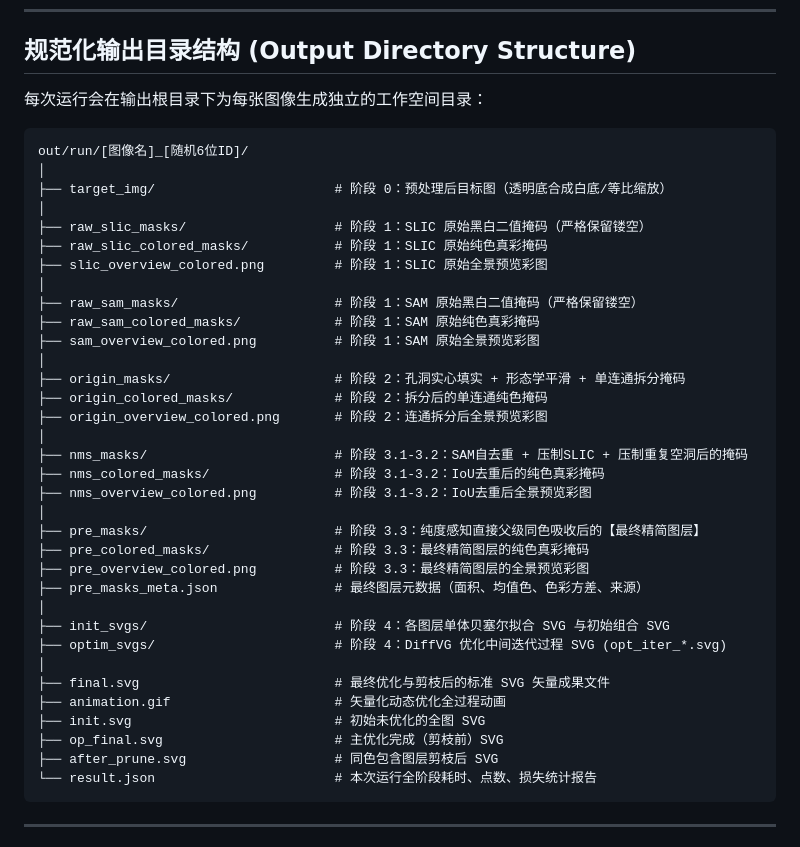
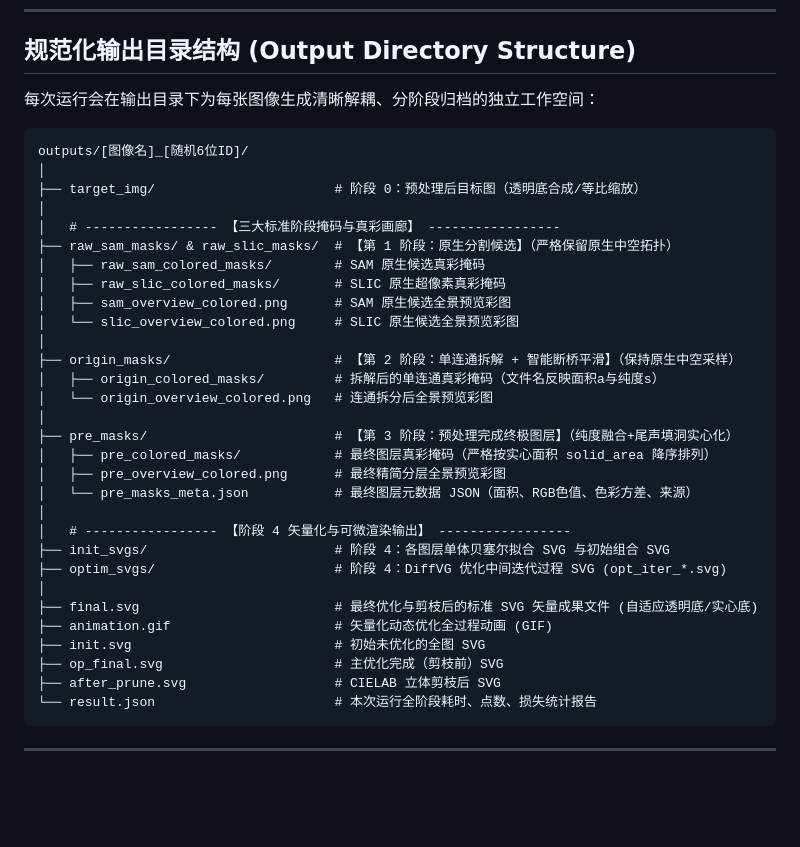
Before and after one commit to Muyi3927/Vista_V2, a Markdown page: README.md, the part around one of its changes. Drawn GitHub-style; blank space fills up the shorter version.

````diff
--- a/README.md
+++ b/README.md
@@ -197,42 +197,38 @@ print(f"总耗时: {summary['total_time_sec']}s, 路径数: {summary['vectorize'
 
 ## 规范化输出目录结构 (Output Directory Structure)
 
-每次运行会在输出根目录下为每张图像生成独立的工作空间目录：
+每次运行会在输出目录下为每张图像生成清晰解耦、分阶段归档的独立工作空间：
 
 ```text
-out/run/[图像名]_[随机6位ID]/
+outputs/[图像名]_[随机6位ID]/
 │
-├── target_img/                       # 阶段 0：预处理后目标图（透明底合成白底/等比缩放）
+├── target_img/                       # 阶段 0：预处理后目标图（透明底合成/等比缩放）
 │
-├── raw_slic_masks/                   # 阶段 1：SLIC 原始黑白二值掩码（严格保留镂空）
-├── raw_slic_colored_masks/           # 阶段 1：SLIC 原始纯色真彩掩码
-├── slic_overview_colored.png         # 阶段 1：SLIC 原始全景预览彩图
+│   # ----------------- 【三大标准阶段掩码与真彩画廊】 -----------------
+├── raw_sam_masks/ & raw_slic_masks/  # 【第 1 阶段：原生分割候选】（严格保留原生中空拓扑）
+│   ├── raw_sam_colored_masks/        # SAM 原生候选真彩掩码
+│   ├── raw_slic_colored_masks/       # SLIC 原生超像素真彩掩码
+│   ├── sam_overview_colored.png      # SAM 原生候选全景预览彩图
+│   └── slic_overview_colored.png     # SLIC 原生候选全景预览彩图
 │
-├── raw_sam_masks/                    # 阶段 1：SAM 原始黑白二值掩码（严格保留镂空）
-├── raw_sam_colored_masks/            # 阶段 1：SAM 原始纯色真彩掩码
-├── sam_overview_colored.png          # 阶段 1：SAM 原始全景预览彩图
+├── origin_masks/                     # 【第 2 阶段：单连通拆解 + 智能断桥平滑】（保持原生中空采样）
+│   ├── origin_colored_masks/         # 拆解后的单连通真彩掩码（文件名反映面积a与纯度s）
+│   └── origin_overview_colored.png   # 连通拆分后全景预览彩图
 │
-├── origin_masks/                     # 阶段 2：孔洞实心填实 + 形态学平滑 + 单连通拆分掩码
-├── origin_colored_masks/             # 阶段 2：拆分后的单连通纯色掩码
-├── origin_overview_colored.png       # 阶段 2：连通拆分后全景预览彩图
+├── pre_masks/                        # 【第 3 阶段：预处理完成终极图层】（纯度融合+尾声填洞实心化）
+│   ├── pre_colored_masks/            # 最终图层真彩掩码（严格按实心面积 solid_area 降序排列）
+│   ├── pre_overview_colored.png      # 最终精简分层全景预览彩图
+│   └── pre_masks_meta.json           # 最终图层元数据 JSON（面积、RGB色值、色彩方差、来源）
 │
-├── nms_masks/                        # 阶段 3.1-3.2：SAM自去重 + 压制SLIC + 压制重复空洞后的掩码
-├── nms_colored_masks/                # 阶段 3.1-3.2：IoU去重后的纯色真彩掩码
-├── nms_overview_colored.png          # 阶段 3.1-3.2：IoU去重后全景预览彩图
-│
-├── pre_masks/                        # 阶段 3.3：纯度感知直接父级同色吸收后的【最终精简图层】
-├── pre_colored_masks/                # 阶段 3.3：最终精简图层的纯色真彩掩码
-├── pre_overview_colored.png          # 阶段 3.3：最终精简图层的全景预览彩图
-├── pre_masks_meta.json               # 最终图层元数据（面积、均值色、色彩方差、来源）
-│
+│   # ----------------- 【阶段 4 矢量化与可微渲染输出】 -----------------
 ├── init_svgs/                        # 阶段 4：各图层单体贝塞尔拟合 SVG 与初始组合 SVG
 ├── optim_svgs/                       # 阶段 4：DiffVG 优化中间迭代过程 SVG (opt_iter_*.svg)
 │
-├── final.svg                         # 最终优化与剪枝后的标准 SVG 矢量成果文件
-├── animation.gif                     # 矢量化动态优化全过程动画
+├── final.svg                         # 最终优化与剪枝后的标准 SVG 矢量成果文件 (自适应透明底/实心底)
+├── animation.gif                     # 矢量化动态优化全过程动画 (GIF)
 ├── init.svg                          # 初始未优化的全图 SVG
 ├── op_final.svg                      # 主优化完成（剪枝前）SVG
-├── after_prune.svg                   # 同色包含图层剪枝后 SVG
+├── after_prune.svg                   # CIELAB 立体剪枝后 SVG
 └── result.json                       # 本次运行全阶段耗时、点数、损失统计报告
 ```
 
````
Also changed, not shown: other parts of README.md (+6 -6 lines).
